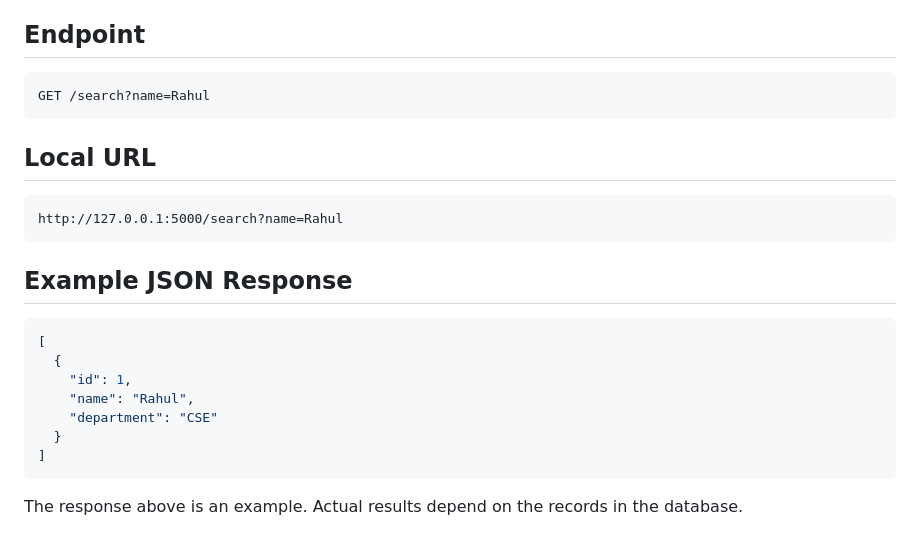
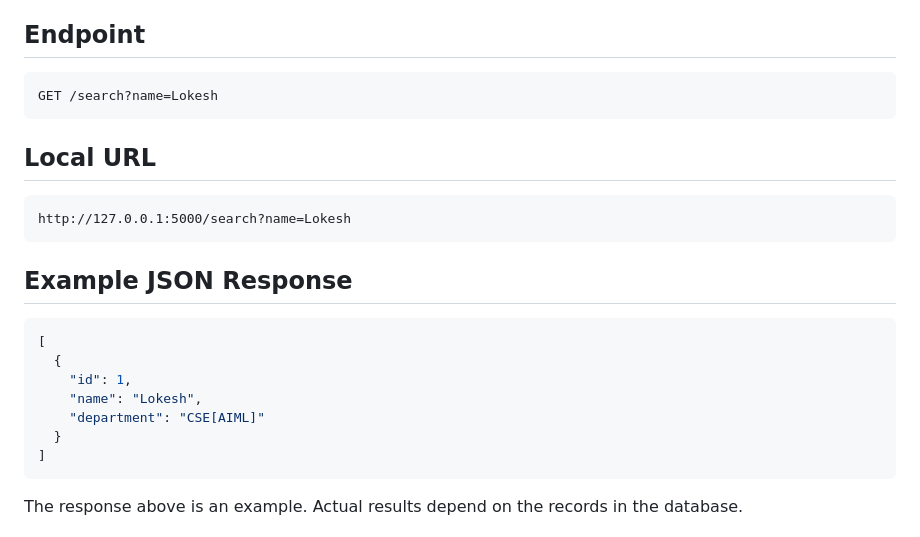
Before and after one commit to lokesh4417/StudentManagement, a Markdown page: README.md, the part around the change. Rendered like a GitHub page.

Commit message:
Improved project documentation

````diff
--- a/README.md
+++ b/README.md
@@ -169,13 +169,13 @@ The application provides a search endpoint to find student records by name.
 ## Endpoint
 
 ```text
-GET /search?name=Rahul
+GET /search?name=Lokesh
 ```
 
 ## Local URL
 
 ```text
-http://127.0.0.1:5000/search?name=Rahul
+http://127.0.0.1:5000/search?name=Lokesh
 ```
 
 ## Example JSON Response
@@ -184,8 +184,8 @@ http://127.0.0.1:5000/search?name=Rahul
 [
   {
     "id": 1,
-    "name": "Rahul",
-    "department": "CSE"
+    "name": "Lokesh",
+    "department": "CSE[AIML]"
   }
 ]
 ```
````
